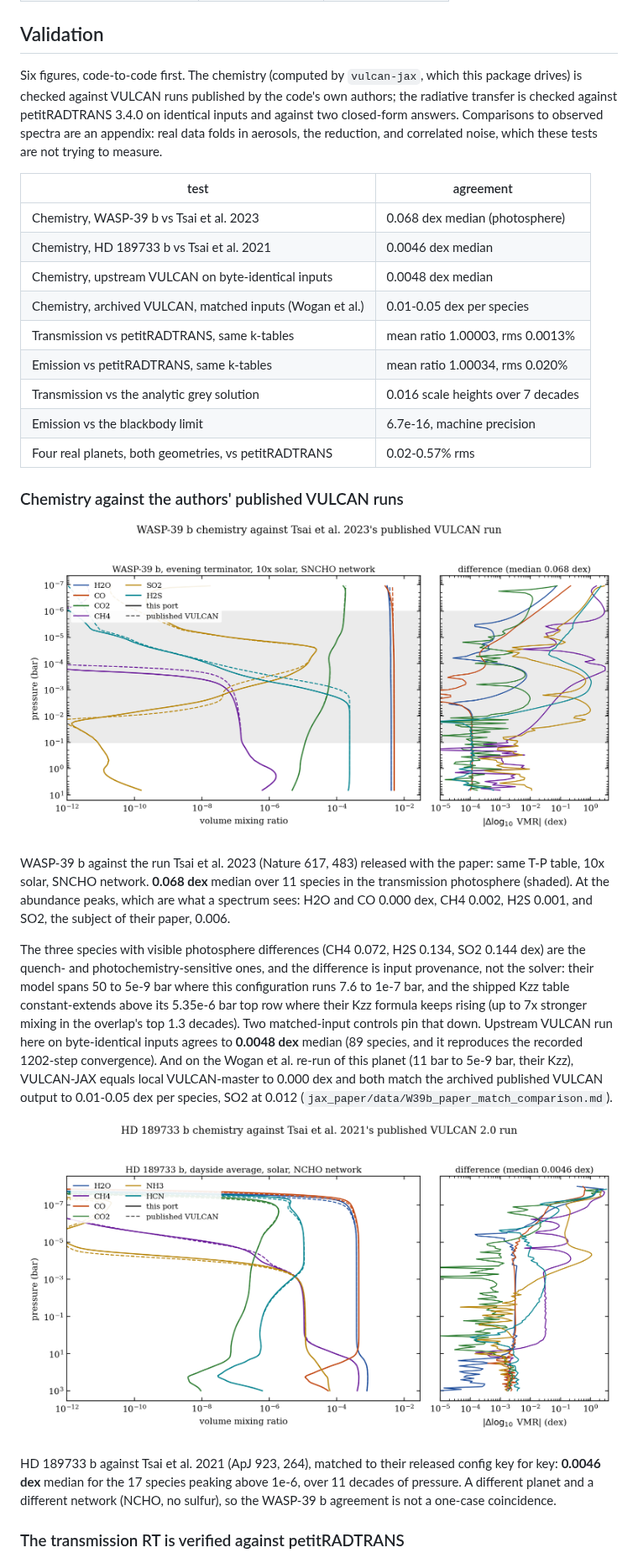
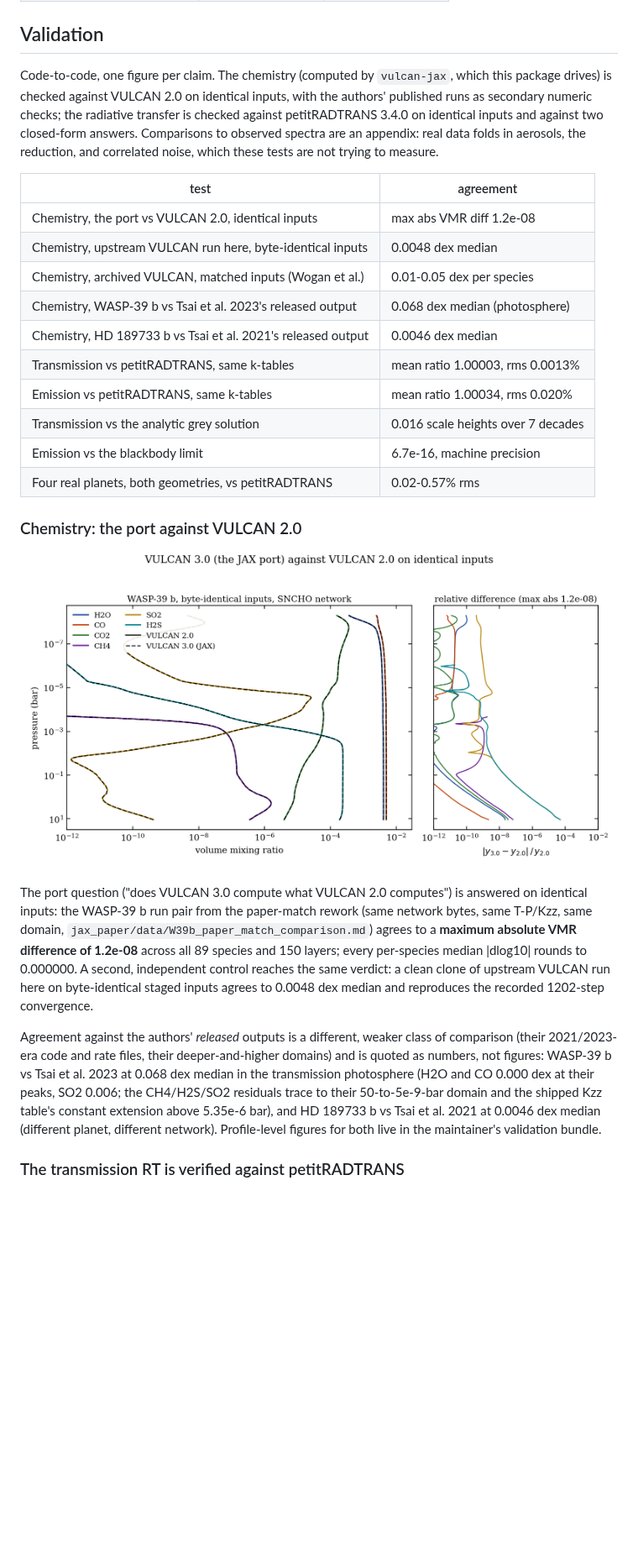
Before and after one commit to imalsky/vulcan-forward, a Markdown page: README.md, the part around one of its changes. Shown at 84% size. Rendered like a GitHub page; pictures changed too: validation/figures/chemistry_hd189733b_vs_tsai2021.png (deleted), validation/figures/chemistry_w39b_vulcan2_vs_vulcan3.png (added), validation/figures/chemistry_wasp39b_vs_tsai2023.png (deleted); blank space fills up the shorter version.

Commit message:
Validation: one paper-class chemistry figure (port vs VULCAN 2.0)
Maintainer feedback: the two chemistry-vs-published-output figures could
never look as tight as the manuscript's matched-inputs comparisons (they
compare against 2021/2023-era archived VULCAN runs, a different code and
rate-file vintage), and the HITRAN-era before/after figure read as
current results. All three are removed from the repo (they stay in the
validation bundle); the chemistry claim is now carried by one figure in
the manuscript's class: the stored paper-match run pair on byte-identical
inputs, verified to reproduce the recorded max abs VMR difference of
1.182e-08 before drawing. The published-run agreements stay as numbers in
the table and text.

```diff
--- a/README.md
+++ b/README.md
@@ -318,58 +318,52 @@ geometry and grid held fixed, R = 100 over 1.02-5.26 um:
 
 ## Validation
 
-Six figures, code-to-code first. The chemistry (computed by `vulcan-jax`,
-which this package drives) is checked against VULCAN runs published by the
-code's own authors; the radiative transfer is checked against petitRADTRANS
-3.4.0 on identical inputs and against two closed-form answers. Comparisons
-to observed spectra are an appendix: real data folds in aerosols, the
+Code-to-code, one figure per claim. The chemistry (computed by
+`vulcan-jax`, which this package drives) is checked against VULCAN 2.0 on
+identical inputs, with the authors' published runs as secondary numeric
+checks; the radiative transfer is checked against petitRADTRANS 3.4.0 on
+identical inputs and against two closed-form answers. Comparisons to
+observed spectra are an appendix: real data folds in aerosols, the
 reduction, and correlated noise, which these tests are not trying to
 measure.
 
 | test | agreement |
 |---|---|
-| Chemistry, WASP-39 b vs Tsai et al. 2023 | 0.068 dex median (photosphere) |
-| Chemistry, HD 189733 b vs Tsai et al. 2021 | 0.0046 dex median |
-| Chemistry, upstream VULCAN on byte-identical inputs | 0.0048 dex median |
+| Chemistry, the port vs VULCAN 2.0, identical inputs | max abs VMR diff 1.2e-08 |
+| Chemistry, upstream VULCAN run here, byte-identical inputs | 0.0048 dex median |
 | Chemistry, archived VULCAN, matched inputs (Wogan et al.) | 0.01-0.05 dex per species |
+| Chemistry, WASP-39 b vs Tsai et al. 2023's released output | 0.068 dex median (photosphere) |
+| Chemistry, HD 189733 b vs Tsai et al. 2021's released output | 0.0046 dex median |
 | Transmission vs petitRADTRANS, same k-tables | mean ratio 1.00003, rms 0.0013% |
 | Emission vs petitRADTRANS, same k-tables | mean ratio 1.00034, rms 0.020% |
 | Transmission vs the analytic grey solution | 0.016 scale heights over 7 decades |
 | Emission vs the blackbody limit | 6.7e-16, machine precision |
 | Four real planets, both geometries, vs petitRADTRANS | 0.02-0.57% rms |
 
-### Chemistry against the authors' published VULCAN runs
+### Chemistry: the port against VULCAN 2.0
 
-![WASP-39 b chemistry vs Tsai et al. 2023](validation/figures/chemistry_wasp39b_vs_tsai2023.png)
+![VULCAN 3.0 vs VULCAN 2.0, identical inputs](validation/figures/chemistry_w39b_vulcan2_vs_vulcan3.png)
 
-WASP-39 b against the run Tsai et al. 2023 (Nature 617, 483) released with
-the paper: same T-P table, 10x solar, SNCHO network. **0.068 dex** median
-over 11 species in the transmission photosphere (shaded). At the abundance
-peaks, which are what a spectrum sees: H2O and CO 0.000 dex, CH4 0.002,
-H2S 0.001, and SO2, the subject of their paper, 0.006.
+The port question ("does VULCAN 3.0 compute what VULCAN 2.0 computes")
+is answered on identical inputs: the WASP-39 b run pair from the
+paper-match rework (same network bytes, same T-P/Kzz, same domain,
+`jax_paper/data/W39b_paper_match_comparison.md`) agrees to a
+**maximum absolute VMR difference of 1.2e-08** across all 89 species and
+150 layers; every per-species median |dlog10| rounds to 0.000000. A
+second, independent control reaches the same verdict: a clean clone of
+upstream VULCAN run here on byte-identical staged inputs agrees to
+0.0048 dex median and reproduces the recorded 1202-step convergence.
 
-The three species with visible photosphere differences (CH4 0.072, H2S
-0.134, SO2 0.144 dex) are the quench- and photochemistry-sensitive ones,
-and the difference is input provenance, not the solver: their model spans
-50 to 5e-9 bar where this configuration runs 7.6 to 1e-7 bar, and the
-shipped Kzz table constant-extends above its 5.35e-6 bar top row where
-their Kzz formula keeps rising (up to 7x stronger mixing in the overlap's
-top 1.3 decades). Two
-matched-input controls pin that down. Upstream VULCAN run here on
-byte-identical inputs agrees to **0.0048 dex** median (89 species, and it
-reproduces the recorded 1202-step convergence). And on the Wogan et al.
-re-run of this planet (11 bar to 5e-9 bar, their Kzz), VULCAN-JAX equals
-local VULCAN-master to 0.000 dex and both match the archived published
-VULCAN output to 0.01-0.05 dex per species, SO2 at 0.012
-(`jax_paper/data/W39b_paper_match_comparison.md`).
-
-![HD 189733 b chemistry vs Tsai et al. 2021](validation/figures/chemistry_hd189733b_vs_tsai2021.png)
-
-HD 189733 b against Tsai et al. 2021 (ApJ 923, 264), matched to their
-released config key for key: **0.0046 dex** median for the 17 species
-peaking above 1e-6, over 11 decades of pressure. A different planet and a
-different network (NCHO, no sulfur), so the WASP-39 b agreement is not a
-one-case coincidence.
+Agreement against the authors' *released* outputs is a different, weaker
+class of comparison (their 2021/2023-era code and rate files, their
+deeper-and-higher domains) and is quoted as numbers, not figures:
+WASP-39 b vs Tsai et al. 2023 at 0.068 dex median in the transmission
+photosphere (H2O and CO 0.000 dex at their peaks, SO2 0.006; the
+CH4/H2S/SO2 residuals trace to their 50-to-5e-9-bar domain and the
+shipped Kzz table's constant extension above 5.35e-6 bar), and
+HD 189733 b vs Tsai et al. 2021 at 0.0046 dex median (different planet,
+different network). Profile-level figures for both live in the
+maintainer's validation bundle.
 
 ### The transmission RT is verified against petitRADTRANS
 
```
Also changed, not shown: other parts of README.md (+6 -8 lines), validation/figures/wasp39b_before_after_vs_ers.png (deleted).
